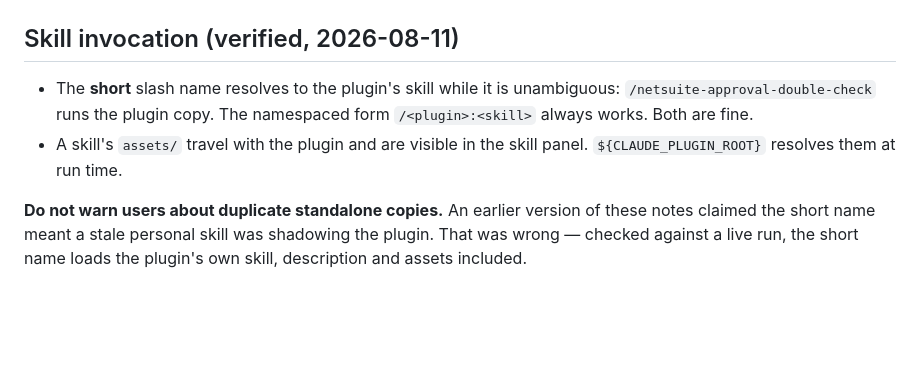
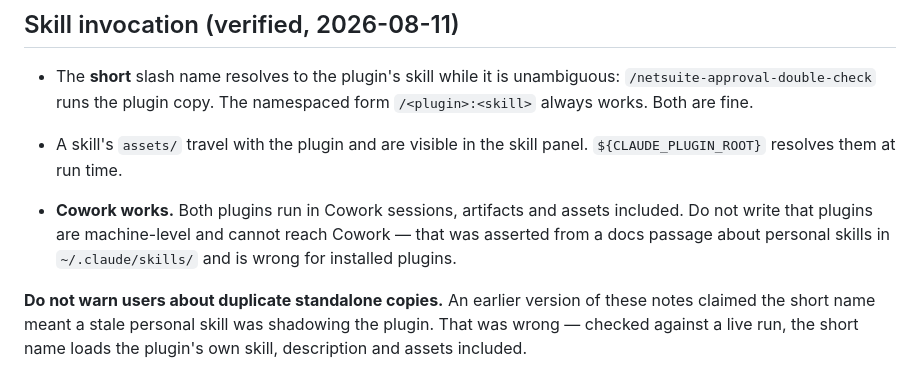
Before and after one commit to ssemwal-cdc/claude-sharables, a Markdown page: CLAUDE.md, the part around the change. Drawn GitHub-style; blank space fills up the shorter version.

```diff
--- a/CLAUDE.md
+++ b/CLAUDE.md
@@ -276,6 +276,11 @@ skill deviates, say so explicitly rather than quietly normalising it.
 - A skill's `assets/` travel with the plugin and are visible in the skill
   panel. `${CLAUDE_PLUGIN_ROOT}` resolves them at run time.
 
+- **Cowork works.** Both plugins run in Cowork sessions, artifacts and assets
+  included. Do not write that plugins are machine-level and cannot reach
+  Cowork — that was asserted from a docs passage about personal skills in
+  `~/.claude/skills/` and is wrong for installed plugins.
+
 **Do not warn users about duplicate standalone copies.** An earlier version of
 these notes claimed the short name meant a stale personal skill was shadowing
 the plugin. That was wrong — checked against a live run, the short name loads
```
Also changed, not shown: README.md (+7 -10 lines).
